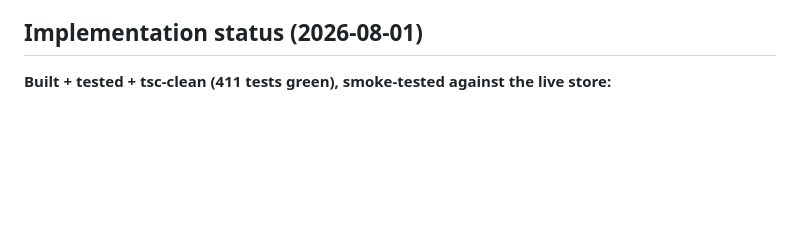
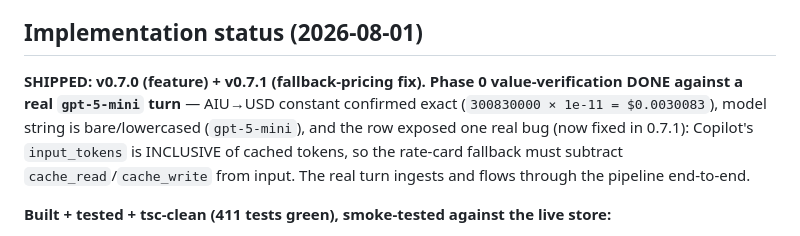
Before and after one commit to loschenbd/tokentrail, a Markdown page: docs/plans/copilot-ingest-plan.md, the part around the change. Rendered like a GitHub page; blank space fills up the shorter version.

Commit message:
docs(copilot): mark plan shipped + Phase 0 verified against real turn
Co-Authored-By: Claude Opus 4.8 (1M context) <noreply@anthropic.com>
Claude-Session: https://claude.ai/code/session_016dTq22mquonUMCiPGTSWxS

```diff
--- a/docs/plans/copilot-ingest-plan.md
+++ b/docs/plans/copilot-ingest-plan.md
@@ -8,6 +8,14 @@ Status: proposal · Author: research + codebase map + **on-machine schema captur
 > — which makes this simpler and more stable than originally scoped. See §2a.
 
 ## Implementation status (2026-08-01)
+
+**SHIPPED: v0.7.0 (feature) + v0.7.1 (fallback-pricing fix). Phase 0 value-verification
+DONE against a real `gpt-5-mini` turn** — AIU→USD constant confirmed exact
+(`300830000 × 1e-11 = $0.0030083`), model string is bare/lowercased (`gpt-5-mini`), and the
+row exposed one real bug (now fixed in 0.7.1): Copilot's `input_tokens` is INCLUSIVE of
+cached tokens, so the rate-card fallback must subtract `cache_read`/`cache_write` from input.
+The real turn ingests and flows through the pipeline end-to-end.
+
 
 **Built + tested + tsc-clean (411 tests green), smoke-tested against the live store:**
 - Phase 1 — `src/services/copilot-store-reader.ts` (read-only SQLite, `schema_version`
```
